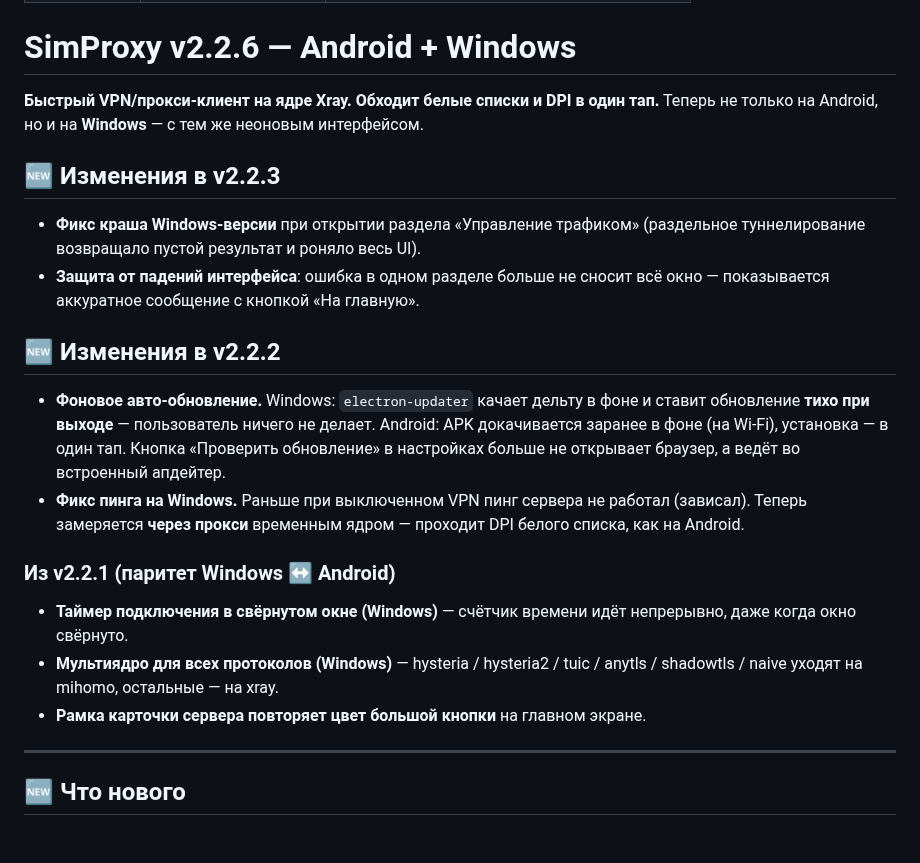
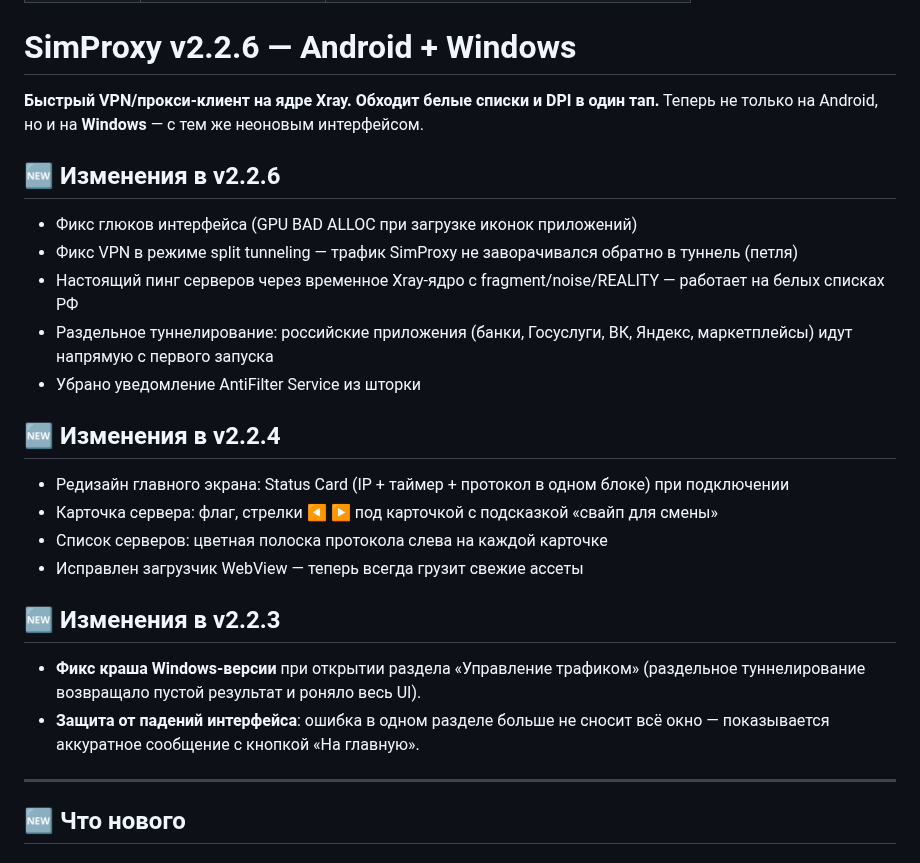
Before and after one commit to sim-proxy-online/vpn_app, a Markdown page: README.md, the part around the change. Drawn GitHub-style.

```diff
--- a/README.md
+++ b/README.md
@@ -12,21 +12,25 @@
 **Быстрый VPN/прокси-клиент на ядре Xray. Обходит белые списки и DPI в один тап.**
 Теперь не только на Android, но и на **Windows** — с тем же неоновым интерфейсом.
 
+## 🆕 Изменения в v2.2.6
+
+- Фикс глюков интерфейса (GPU BAD ALLOC при загрузке иконок приложений)
+- Фикс VPN в режиме split tunneling — трафик SimProxy не заворачивался обратно в туннель (петля)
+- Настоящий пинг серверов через временное Xray-ядро с fragment/noise/REALITY — работает на белых списках РФ
+- Раздельное туннелирование: российские приложения (банки, Госуслуги, ВК, Яндекс, маркетплейсы) идут напрямую с первого запуска
+- Убрано уведомление AntiFilter Service из шторки
+
+## 🆕 Изменения в v2.2.4
+
+- Редизайн главного экрана: Status Card (IP + таймер + протокол в одном блоке) при подключении
+- Карточка сервера: флаг, стрелки ◀ ▶ под карточкой с подсказкой «свайп для смены»
+- Список серверов: цветная полоска протокола слева на каждой карточке
+- Исправлен загрузчик WebView — теперь всегда грузит свежие ассеты
+
 ## 🆕 Изменения в v2.2.3
 
 - **Фикс краша Windows-версии** при открытии раздела «Управление трафиком» (раздельное туннелирование возвращало пустой результат и роняло весь UI).
 - **Защита от падений интерфейса**: ошибка в одном разделе больше не сносит всё окно — показывается аккуратное сообщение с кнопкой «На главную».
-
-## 🆕 Изменения в v2.2.2
-
-- **Фоновое авто-обновление.** Windows: `electron-updater` качает дельту в фоне и ставит обновление **тихо при выходе** — пользователь ничего не делает. Android: APK докачивается заранее в фоне (на Wi-Fi), установка — в один тап. Кнопка «Проверить обновление» в настройках больше не открывает браузер, а ведёт во встроенный апдейтер.
-- **Фикс пинга на Windows.** Раньше при выключенном VPN пинг сервера не работал (зависал). Теперь замеряется **через прокси** временным ядром — проходит DPI белого списка, как на Android.
-
-### Из v2.2.1 (паритет Windows ↔ Android)
-
-- **Таймер подключения в свёрнутом окне (Windows)** — счётчик времени идёт непрерывно, даже когда окно свёрнуто.
-- **Мультиядро для всех протоколов (Windows)** — hysteria / hysteria2 / tuic / anytls / shadowtls / naive уходят на mihomo, остальные — на xray.
-- **Рамка карточки сервера повторяет цвет большой кнопки** на главном экране.
 
 ---
 
```
